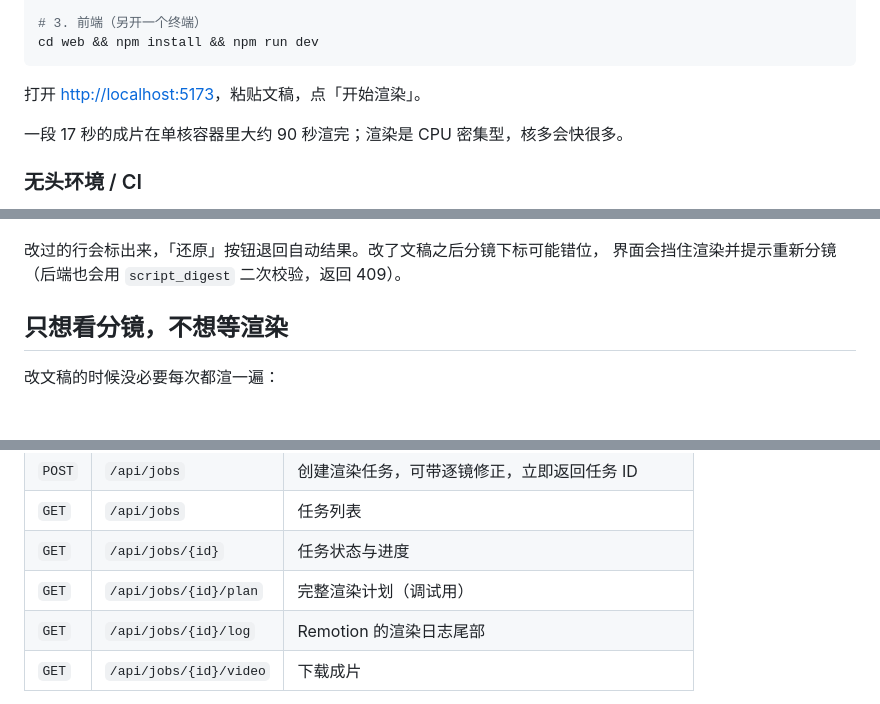
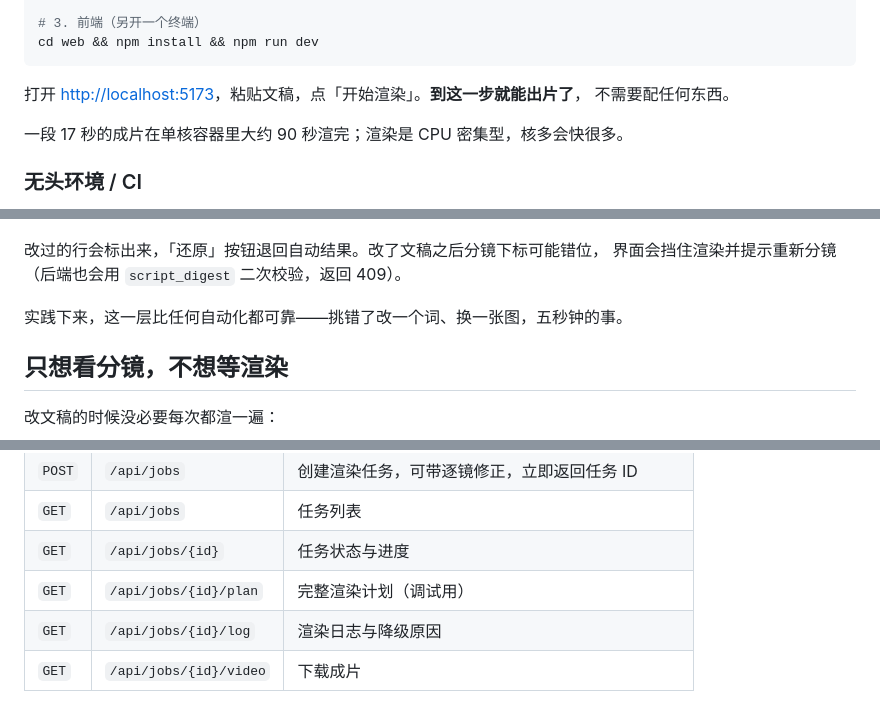
Before and after one commit to FuzzyLogic112/whiteboard-studio, a Markdown page: README.md, 3 parts joined by grey strips. Drawn GitHub-style; blank space fills up the shorter version.

````diff
--- a/README.md
+++ b/README.md
@@ -40,7 +47,8 @@ uvicorn app.main:app --port 8000 --reload
 cd web && npm install && npm run dev
 ```
 
-打开 <http://localhost:5173>，粘贴文稿，点「开始渲染」。
+打开 <http://localhost:5173>，粘贴文稿，点「开始渲染」。**到这一步就能出片了**，
+不需要配任何东西。
 
 一段 17 秒的成片在单核容器里大约 90 秒渲完；渲染是 CPU 密集型，核多会快很多。
 
@@ -66,6 +75,8 @@ export WBS_RENDER_CONCURRENCY=1                 # 内存紧张时设为 1
 
 改过的行会标出来，「还原」按钮退回自动结果。改了文稿之后分镜下标可能错位，
 界面会挡住渲染并提示重新分镜（后端也会用 `script_digest` 二次校验，返回 409）。
+
+实践下来，这一层比任何自动化都可靠——挑错了改一个词、换一张图，五秒钟的事。
 
 ## 只想看分镜，不想等渲染
 
@@ -109,7 +120,7 @@ curl -s -X POST localhost:8000/api/jobs -H 'Content-Type: application/json' -d '
 | `GET` | `/api/jobs` | 任务列表 |
 | `GET` | `/api/jobs/{id}` | 任务状态与进度 |
 | `GET` | `/api/jobs/{id}/plan` | 完整渲染计划（调试用） |
-| `GET` | `/api/jobs/{id}/log` | Remotion 的渲染日志尾部 |
+| `GET` | `/api/jobs/{id}/log` | 渲染日志与降级原因 |
 | `GET` | `/api/jobs/{id}/video` | 下载成片 |
 
 任务产物都在 `.workspace/jobs/<id>/` 下（`plan.json`、`audio/`、`output.mp4`），
````
Also changed, not shown: other parts of README.md (+103 -38 lines).
